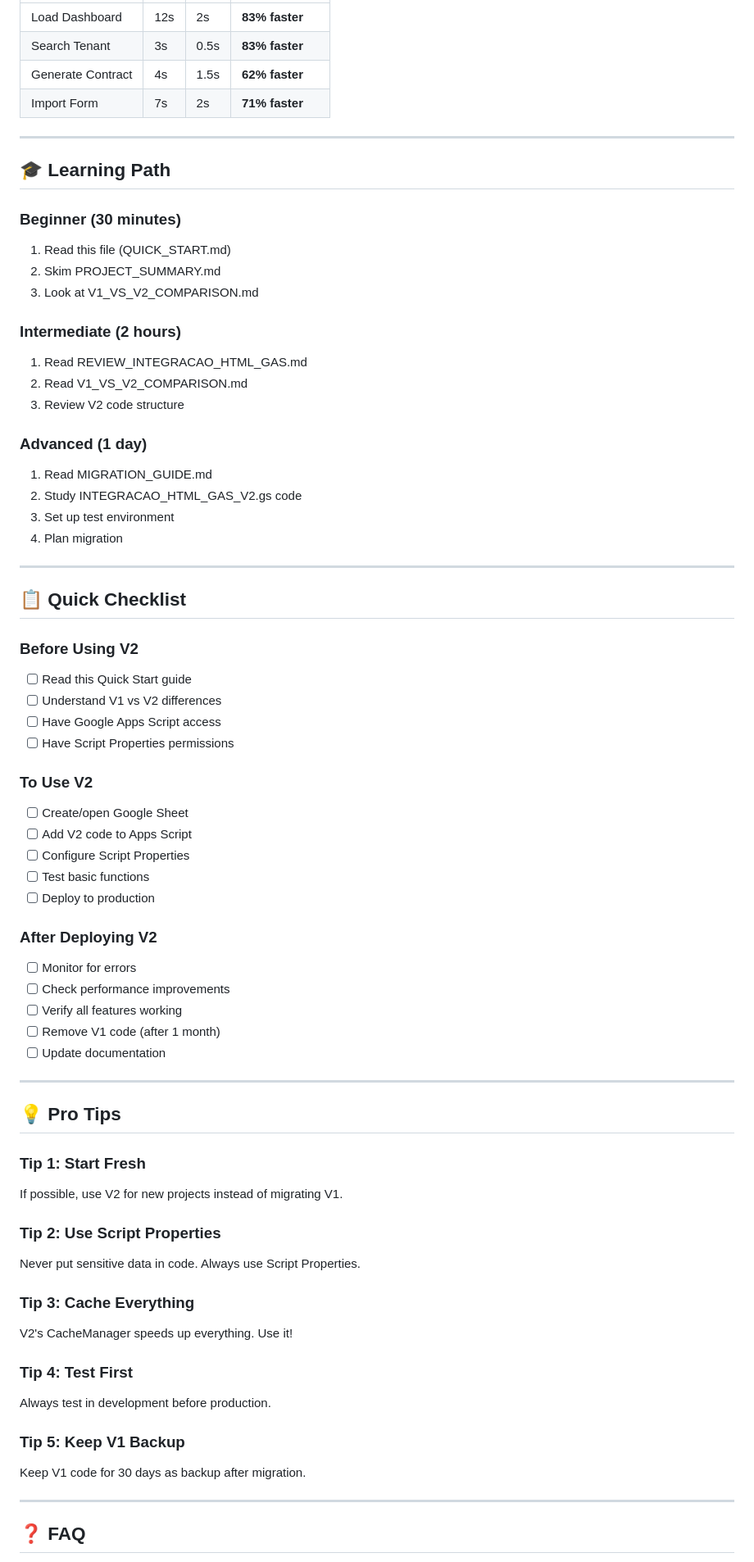
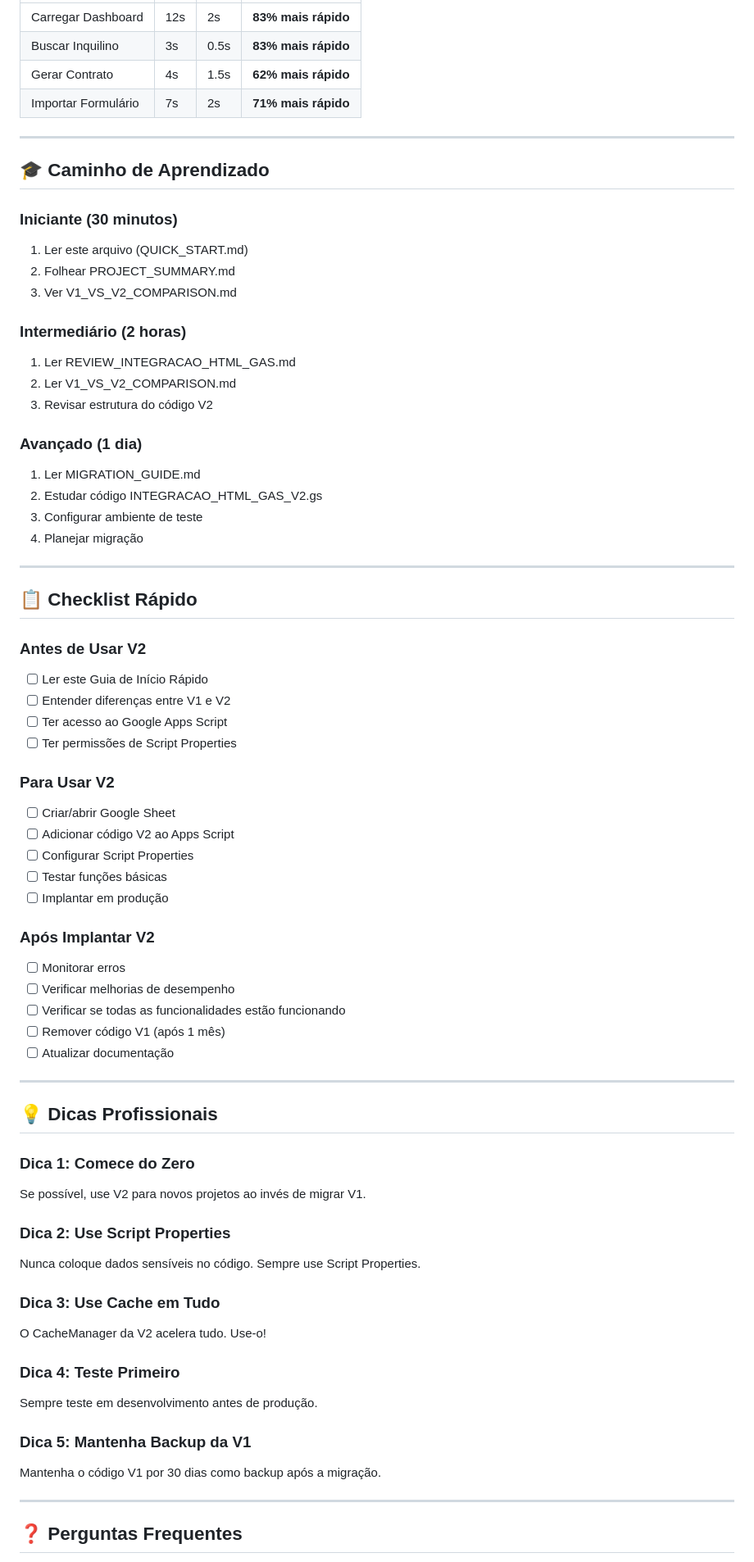
Before and after one commit to engdiogoj-cyber/base250, a Markdown page: QUICK_START.md, the part around one of its changes. Shown at 82% size. GitHub-like rendering.

```diff
--- a/QUICK_START.md
+++ b/QUICK_START.md
@@ -177,76 +177,76 @@ PROPRIETARIO_PIX       = 00000000000
 |-----------|-----|-----|-------------|
-| Load Dashboard | 12s | 2s | **83% faster** |
-| Search Tenant | 3s | 0.5s | **83% faster** |
-| Generate Contract | 4s | 1.5s | **62% faster** |
-| Import Form | 7s | 2s | **71% faster** |
+| Carregar Dashboard | 12s | 2s | **83% mais rápido** |
+| Buscar Inquilino | 3s | 0.5s | **83% mais rápido** |
+| Gerar Contrato | 4s | 1.5s | **62% mais rápido** |
+| Importar Formulário | 7s | 2s | **71% mais rápido** |
 
 ---
 
-## 🎓 Learning Path
+## 🎓 Caminho de Aprendizado
 
-### Beginner (30 minutes)
-1. Read this file (QUICK_START.md)
-2. Skim PROJECT_SUMMARY.md
-3. Look at V1_VS_V2_COMPARISON.md
+### Iniciante (30 minutos)
+1. Ler este arquivo (QUICK_START.md)
+2. Folhear PROJECT_SUMMARY.md
+3. Ver V1_VS_V2_COMPARISON.md
 
-### Intermediate (2 hours)
-1. Read REVIEW_INTEGRACAO_HTML_GAS.md
-2. Read V1_VS_V2_COMPARISON.md
-3. Review V2 code structure
+### Intermediário (2 horas)
+1. Ler REVIEW_INTEGRACAO_HTML_GAS.md
+2. Ler V1_VS_V2_COMPARISON.md
+3. Revisar estrutura do código V2
 
-### Advanced (1 day)
-1. Read MIGRATION_GUIDE.md
-2. Study INTEGRACAO_HTML_GAS_V2.gs code
-3. Set up test environment
-4. Plan migration
+### Avançado (1 dia)
+1. Ler MIGRATION_GUIDE.md
+2. Estudar código INTEGRACAO_HTML_GAS_V2.gs
+3. Configurar ambiente de teste
+4. Planejar migração
 
 ---
 
-## 📋 Quick Checklist
+## 📋 Checklist Rápido
 
-### Before Using V2
+### Antes de Usar V2
 
-- [ ] Read this Quick Start guide
-- [ ] Understand V1 vs V2 differences
-- [ ] Have Google Apps Script access
-- [ ] Have Script Properties permissions
+- [ ] Ler este Guia de Início Rápido
+- [ ] Entender diferenças entre V1 e V2
+- [ ] Ter acesso ao Google Apps Script
+- [ ] Ter permissões de Script Properties
 
-### To Use V2
+### Para Usar V2
 
-- [ ] Create/open Google Sheet
-- [ ] Add V2 code to Apps Script
-- [ ] Configure Script Properties
-- [ ] Test basic functions
-- [ ] Deploy to production
+- [ ] Criar/abrir Google Sheet
+- [ ] Adicionar código V2 ao Apps Script
+- [ ] Configurar Script Properties
+- [ ] Testar funções básicas
+- [ ] Implantar em produção
 
-### After Deploying V2
+### Após Implantar V2
 
-- [ ] Monitor for errors
-- [ ] Check performance improvements
-- [ ] Verify all features working
-- [ ] Remove V1 code (after 1 month)
-- [ ] Update documentation
+- [ ] Monitorar erros
+- [ ] Verificar melhorias de desempenho
+- [ ] Verificar se todas as funcionalidades estão funcionando
+- [ ] Remover código V1 (após 1 mês)
+- [ ] Atualizar documentação
 
 ---
 
-## 💡 Pro Tips
+## 💡 Dicas Profissionais
 
-### Tip 1: Start Fresh
-If possible, use V2 for new projects instead of migrating V1.
+### Dica 1: Comece do Zero
+Se possível, use V2 para novos projetos ao invés de migrar V1.
 
-### Tip 2: Use Script Properties
-Never put sensitive data in code. Always use Script Properties.
+### Dica 2: Use Script Properties
+Nunca coloque dados sensíveis no código. Sempre use Script Properties.
 
-### Tip 3: Cache Everything
-V2's CacheManager speeds up everything. Use it!
+### Dica 3: Use Cache em Tudo
+O CacheManager da V2 acelera tudo. Use-o!
 
-### Tip 4: Test First
-Always test in development before production.
+### Dica 4: Teste Primeiro
+Sempre teste em desenvolvimento antes de produção.
 
-### Tip 5: Keep V1 Backup
-Keep V1 code for 30 days as backup after migration.
+### Dica 5: Mantenha Backup da V1
+Mantenha o código V1 por 30 dias como backup após a migração.
 
 ---
 
-## ❓ FAQ
+## ❓ Perguntas Frequentes
 
```
Also changed, not shown: other parts of QUICK_START.md (+157 -157 lines).
